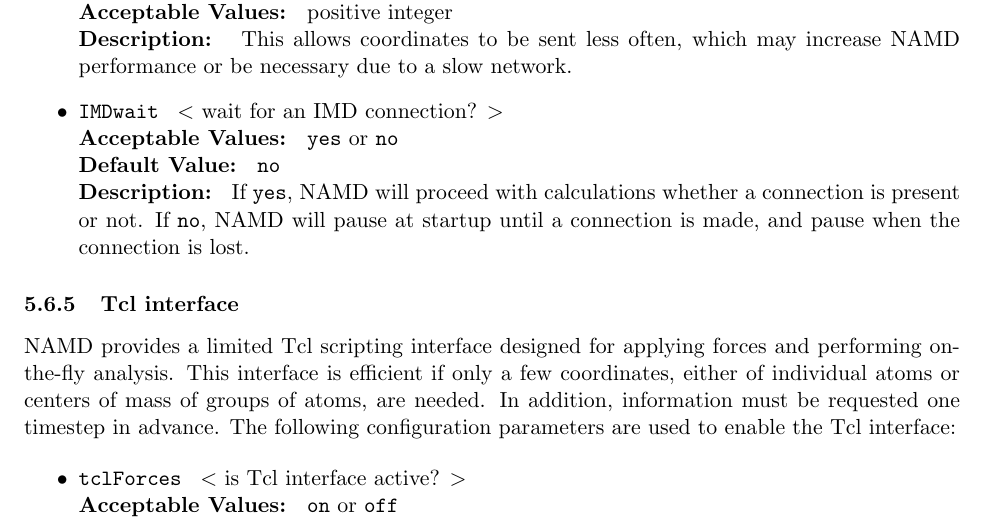
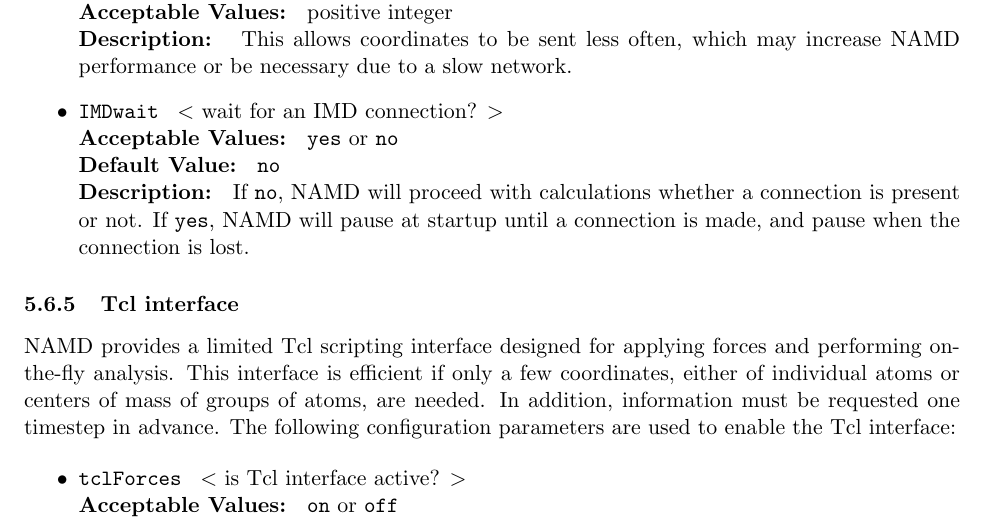
Before and after one commit to Marcello-Sega/namd, a LaTeX document (ug/ug.tex, which reads ug/ug_add.tex): part of page 49 of 70, cut so that both start at the same text. Compiled offline with pdfLaTeX.

Commit message:
Fixed incorrect description of IMDWait - mistake pointed out by L. Woods.

```diff
--- a/ug/ug_add.tex
+++ b/ug/ug_add.tex
@@ -897,8 +897,8 @@ This number will have to be entered into \VMD.}
 
 \item
 \NAMDCONFWDEF{IMDwait}{wait for an IMD connection?}{{\tt yes} or {\tt no}}{{\tt no}}
-{If {\tt yes}, NAMD will proceed with calculations whether a connection is
-present or not.  If {\tt no}, NAMD will pause at startup until a connection is
+{If {\tt no}, NAMD will proceed with calculations whether a connection is
+present or not.  If {\tt yes}, NAMD will pause at startup until a connection is
 made, and pause when the connection is lost.}
 
 \end{itemize}
```
